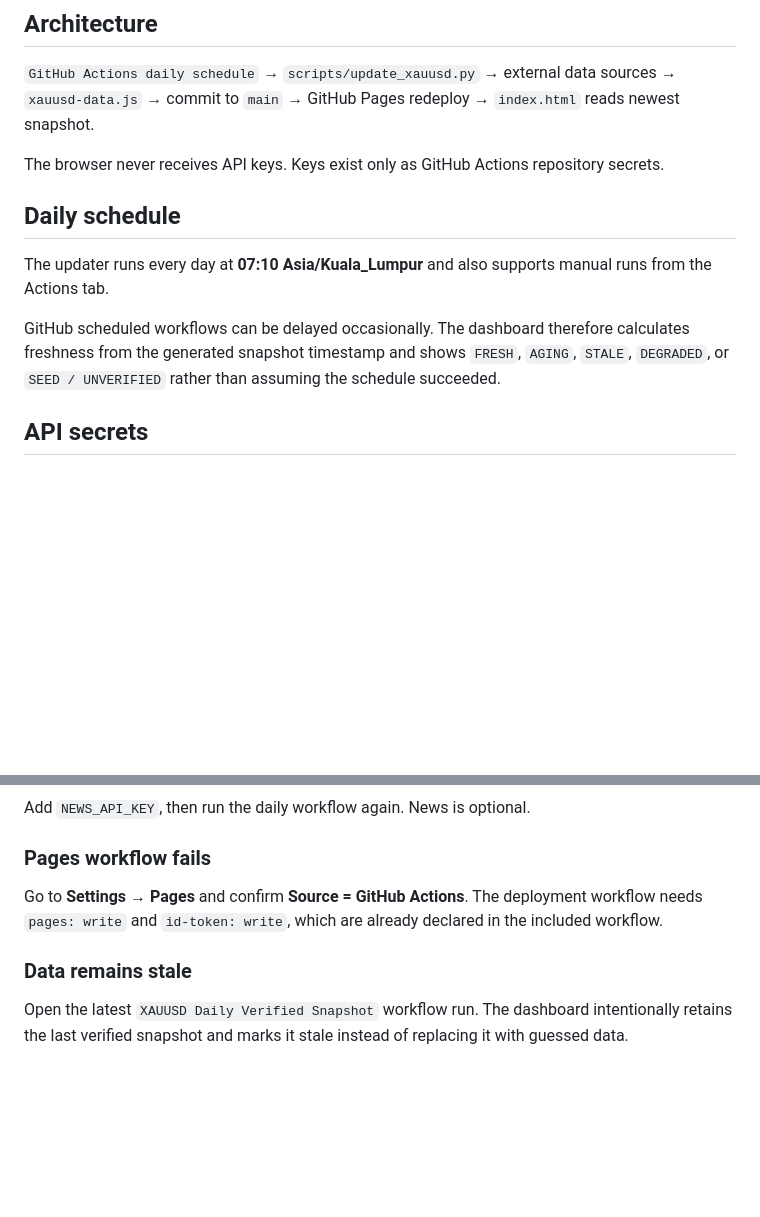
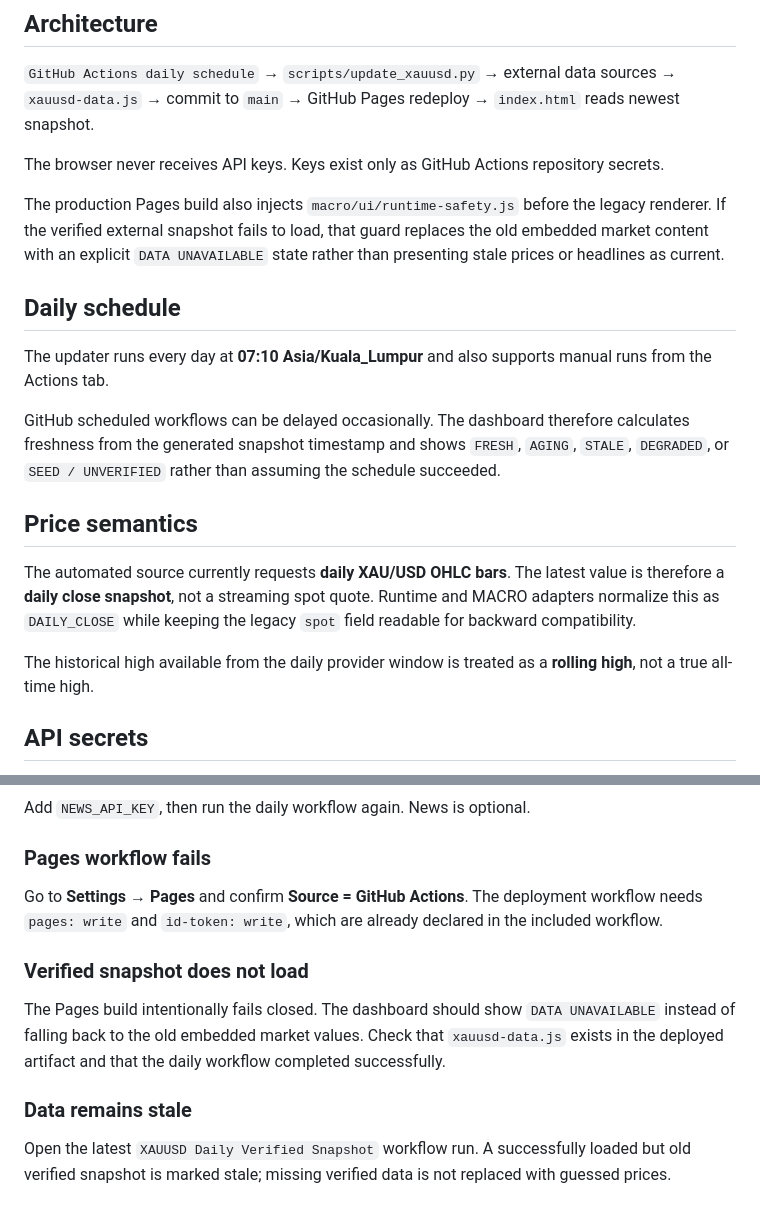
Before and after one commit to mohd012z/xau-desk-daily, a Markdown page: README.md, 2 parts joined by grey strips. Drawn GitHub-style; blank space fills up the shorter version.

```diff
--- a/README.md
+++ b/README.md
@@ -8,11 +8,19 @@ A static GitHub Pages dashboard whose `xauusd-data.js` snapshot is regenerated a
 
 The browser never receives API keys. Keys exist only as GitHub Actions repository secrets.
 
+The production Pages build also injects `macro/ui/runtime-safety.js` before the legacy renderer. If the verified external snapshot fails to load, that guard replaces the old embedded market content with an explicit `DATA UNAVAILABLE` state rather than presenting stale prices or headlines as current.
+
 ## Daily schedule
 
 The updater runs every day at **07:10 Asia/Kuala_Lumpur** and also supports manual runs from the Actions tab.
 
 GitHub scheduled workflows can be delayed occasionally. The dashboard therefore calculates freshness from the generated snapshot timestamp and shows `FRESH`, `AGING`, `STALE`, `DEGRADED`, or `SEED / UNVERIFIED` rather than assuming the schedule succeeded.
+
+## Price semantics
+
+The automated source currently requests **daily XAU/USD OHLC bars**. The latest value is therefore a **daily close snapshot**, not a streaming spot quote. Runtime and MACRO adapters normalize this as `DAILY_CLOSE` while keeping the legacy `spot` field readable for backward compatibility.
+
+The historical high available from the daily provider window is treated as a **rolling high**, not a true all-time high.
 
 ## API secrets
 
@@ -94,5 +124,8 @@ Add `NEWS_API_KEY`, then run the daily workflow again. News is optional.
 ### Pages workflow fails
 Go to **Settings → Pages** and confirm **Source = GitHub Actions**. The deployment workflow needs `pages: write` and `id-token: write`, which are already declared in the included workflow.
 
+### Verified snapshot does not load
+The Pages build intentionally fails closed. The dashboard should show `DATA UNAVAILABLE` instead of falling back to the old embedded market values. Check that `xauusd-data.js` exists in the deployed artifact and that the daily workflow completed successfully.
+
 ### Data remains stale
-Open the latest `XAUUSD Daily Verified Snapshot` workflow run. The dashboard intentionally retains the last verified snapshot and marks it stale instead of replacing it with guessed data.
+Open the latest `XAUUSD Daily Verified Snapshot` workflow run. A successfully loaded but old verified snapshot is marked stale; missing verified data is not replaced with guessed prices.
```
Also changed, not shown: other parts of README.md (+29 -7 lines).
